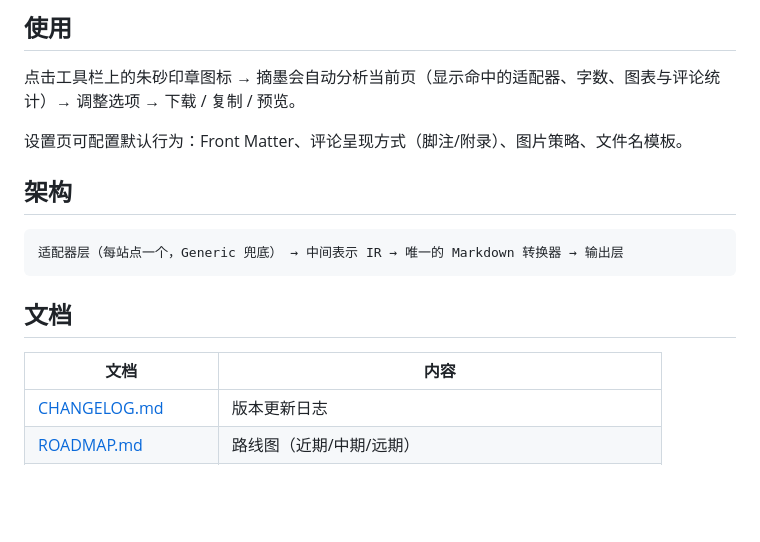
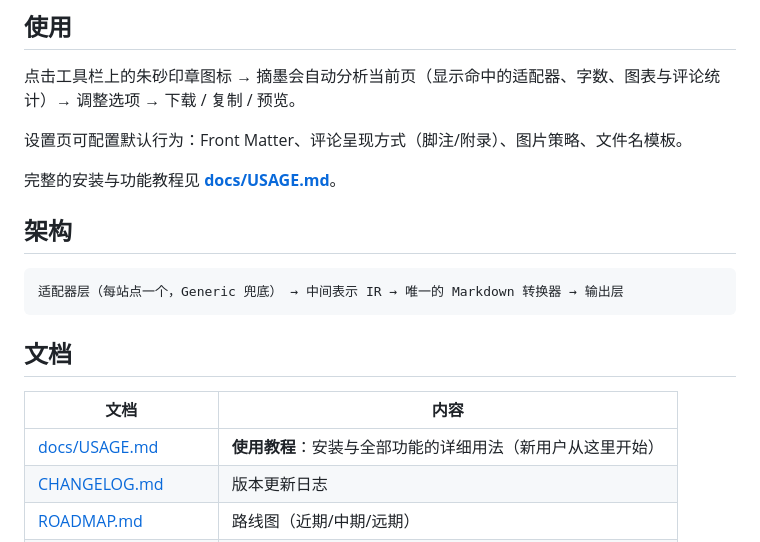
Before and after one commit to jiangding01/wiki2md, a Markdown page: README.md, the part around the change. Drawn GitHub-style; blank space fills up the shorter version.

Commit message:
docs: 完整使用教程 docs/USAGE.md
覆盖安装（zip/clone 双路径、更新、固定图标）、快速上手、主面板逐项
详解、精配站点清单、评论/图片/预览/页面树/批量导出/节选快捷键/历史/
设置页全功能说明、自定义站点规则教学（含选择器查找方法）、14 条 FAQ
与隐私说明。13 处截图占位以编号 + 拍摄内容说明标注，待补图。
README 文档表与使用章节挂入口。

````diff
--- a/README.md
+++ b/README.md
@@ -51,6 +51,8 @@
 
 设置页可配置默认行为：Front Matter、评论呈现方式（脚注/附录）、图片策略、文件名模板。
 
+完整的安装与功能教程见 **[docs/USAGE.md](docs/USAGE.md)**。
+
 ## 架构
 
 ```
@@ -61,6 +63,7 @@
 
 | 文档 | 内容 |
 | --- | --- |
+| [docs/USAGE.md](docs/USAGE.md) | **使用教程**：安装与全部功能的详细用法（新用户从这里开始） |
 | [CHANGELOG.md](CHANGELOG.md) | 版本更新日志 |
 | [ROADMAP.md](ROADMAP.md) | 路线图（近期/中期/远期） |
 | [CONTRIBUTING.md](CONTRIBUTING.md) | 开发指南：零构建、测试、适配器开发 SOP |
````
Also changed, not shown: docs/USAGE.md (added, +375 -0 lines).
